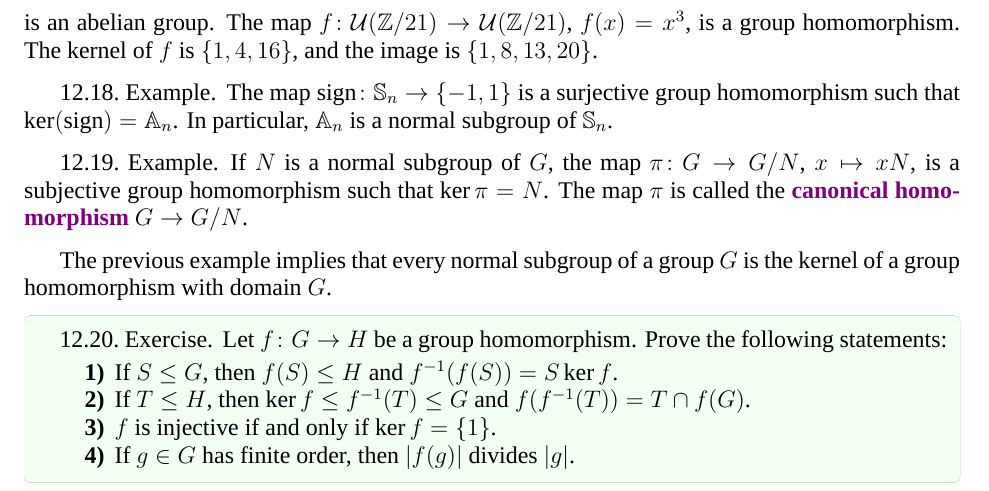
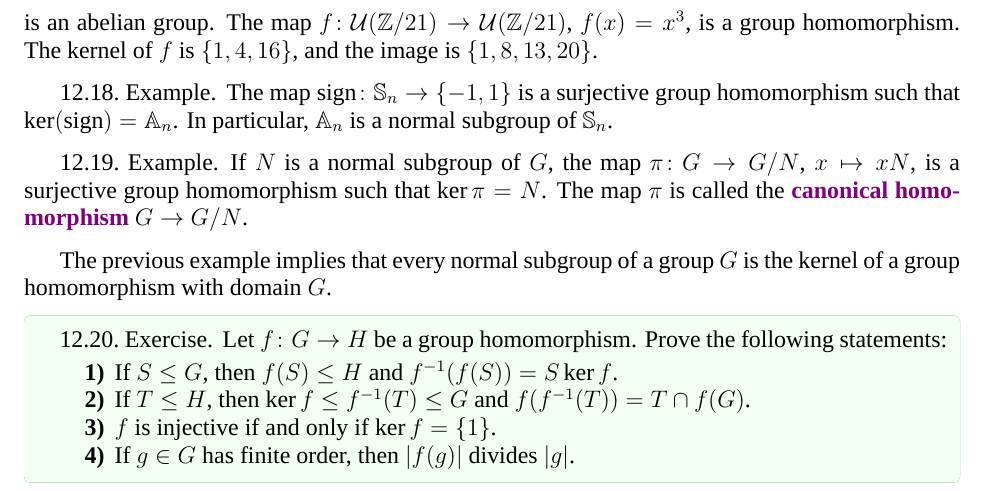
Before and after one commit to vendramin/group, a LaTeX document (dyslexic.tex, which reads 06.tex): part of page 32 of 73, cut so that both start at the same text. Compiled offline with XeLaTeX; a missing font is replaced by an installed copy or a similar font.

Commit message:
Typo corrected

```diff
--- a/06.tex
+++ b/06.tex
@@ -353,7 +353,7 @@ $\ker(\sgn)=\Alt_n$. In particular, $\Alt_n$ is a normal subgroup of $\Sym_n$.
 
 \begin{example}
 \index{Canonical homomorphism}
-If $N$ is a normal subgroup of $G$, the map $\pi\colon G\to G/N$, $x\mapsto xN$, is a subjective group homomorphism such that
+If $N$ is a normal subgroup of $G$, the map $\pi\colon G\to G/N$, $x\mapsto xN$, is a surjective group homomorphism such that
 $\ker\pi=N$. The map $\pi$ is called
 the \emph{canonical homomorphism} $G\to G/N$.
 \end{example}
```
